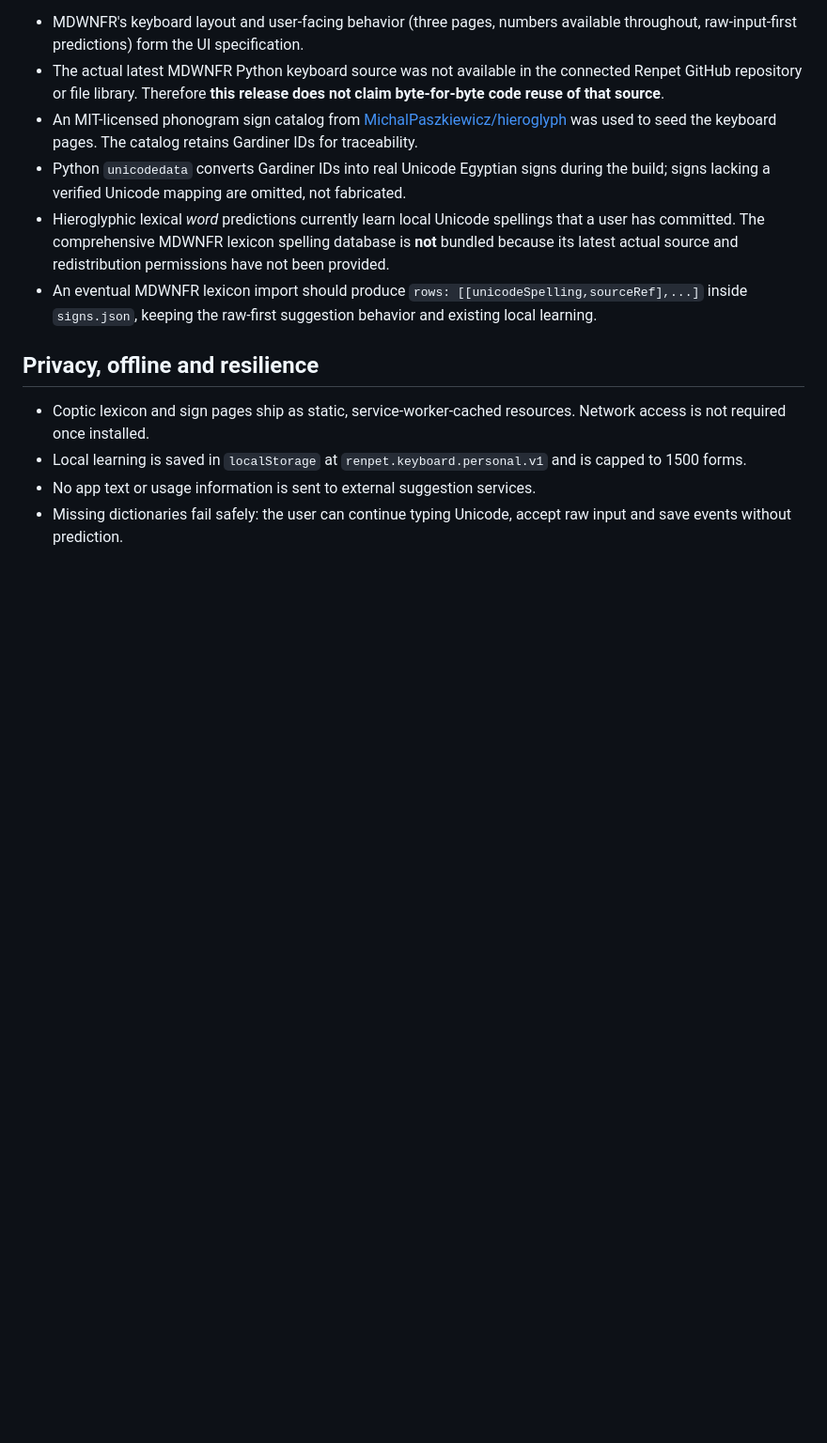
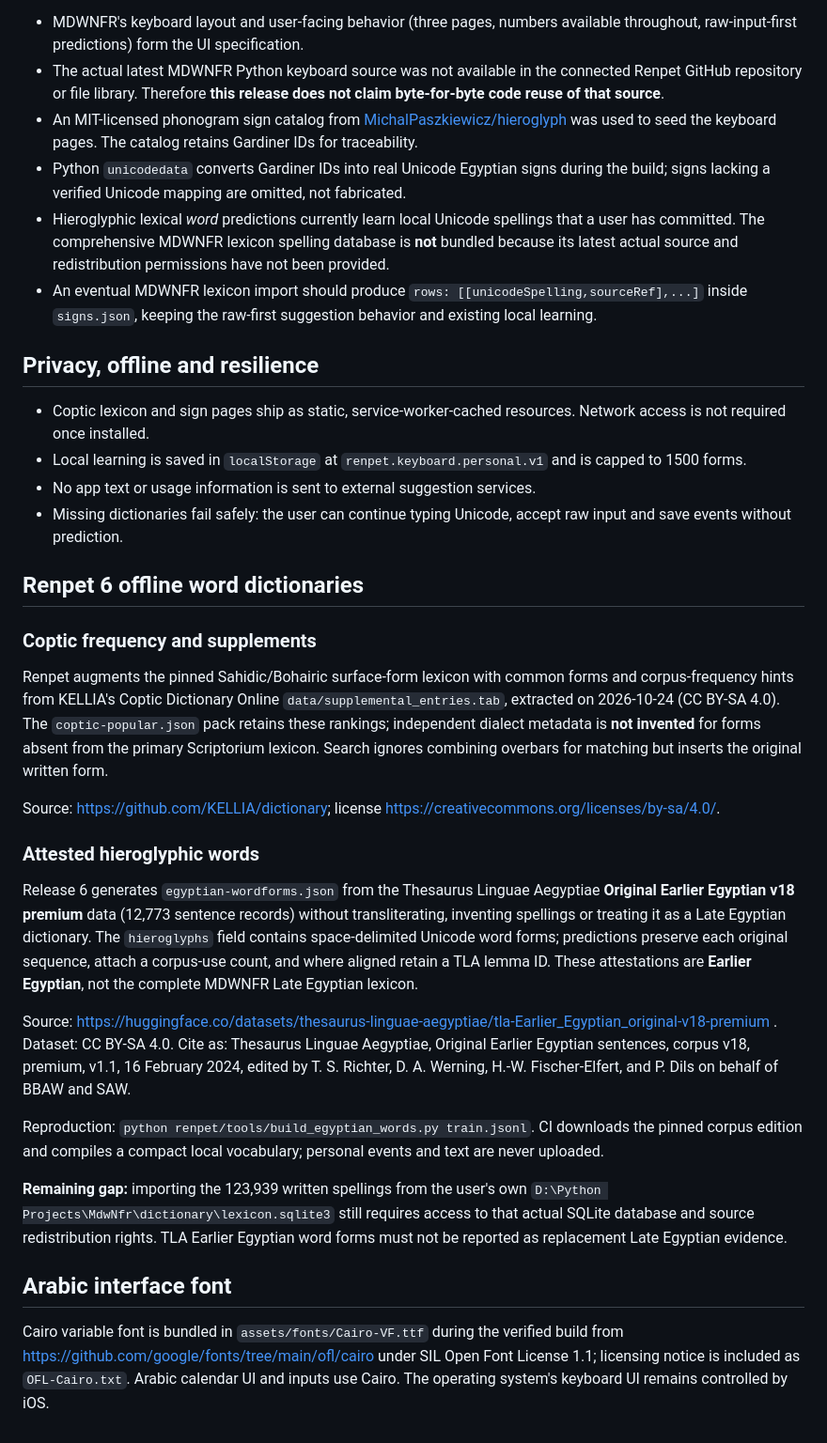
Before and after one commit to sydgouda2022/aaa, a Markdown page: renpet/KEYBOARD_DATA_SOURCES.md, the part around the change. Shown at 94% size. Drawn GitHub-style; blank space fills up the shorter version.

Commit message:
Document TLA v18 and Coptic lexical provenance, stage distinctions, OFL Cairo and MDWNFR import gap

```diff
--- a/renpet/KEYBOARD_DATA_SOURCES.md
+++ b/renpet/KEYBOARD_DATA_SOURCES.md
@@ -29,3 +29,22 @@
 - Local learning is saved in `localStorage` at `renpet.keyboard.personal.v1` and is capped to 1500 forms.
 - No app text or usage information is sent to external suggestion services.
 - Missing dictionaries fail safely: the user can continue typing Unicode, accept raw input and save events without prediction.
+
+## Renpet 6 offline word dictionaries
+
+### Coptic frequency and supplements
+Renpet augments the pinned Sahidic/Bohairic surface-form lexicon with common forms and corpus-frequency hints from KELLIA's Coptic Dictionary Online `data/supplemental_entries.tab`, extracted on 2026-10-24 (CC BY-SA 4.0). The `coptic-popular.json` pack retains these rankings; independent dialect metadata is **not invented** for forms absent from the primary Scriptorium lexicon. Search ignores combining overbars for matching but inserts the original written form.
+
+Source: https://github.com/KELLIA/dictionary; license https://creativecommons.org/licenses/by-sa/4.0/.
+
+### Attested hieroglyphic words
+Release 6 generates `egyptian-wordforms.json` from the Thesaurus Linguae Aegyptiae **Original Earlier Egyptian v18 premium** data (12,773 sentence records) without transliterating, inventing spellings or treating it as a Late Egyptian dictionary. The `hieroglyphs` field contains space-delimited Unicode word forms; predictions preserve each original sequence, attach a corpus-use count, and where aligned retain a TLA lemma ID. These attestations are **Earlier Egyptian**, not the complete MDWNFR Late Egyptian lexicon.
+
+Source: https://huggingface.co/datasets/thesaurus-linguae-aegyptiae/tla-Earlier_Egyptian_original-v18-premium . Dataset: CC BY-SA 4.0. Cite as: Thesaurus Linguae Aegyptiae, Original Earlier Egyptian sentences, corpus v18, premium, v1.1, 16 February 2024, edited by T. S. Richter, D. A. Werning, H.-W. Fischer-Elfert, and P. Dils on behalf of BBAW and SAW.
+
+Reproduction: `python renpet/tools/build_egyptian_words.py train.jsonl`. CI downloads the pinned corpus edition and compiles a compact local vocabulary; personal events and text are never uploaded.
+
+**Remaining gap:** importing the 123,939 written spellings from the user's own `D:\Python Projects\MdwNfr\dictionary\lexicon.sqlite3` still requires access to that actual SQLite database and source redistribution rights. TLA Earlier Egyptian word forms must not be reported as replacement Late Egyptian evidence.
+
+## Arabic interface font
+Cairo variable font is bundled in `assets/fonts/Cairo-VF.ttf` during the verified build from https://github.com/google/fonts/tree/main/ofl/cairo under SIL Open Font License 1.1; licensing notice is included as `OFL-Cairo.txt`. Arabic calendar UI and inputs use Cairo. The operating system's keyboard UI remains controlled by iOS.
```
